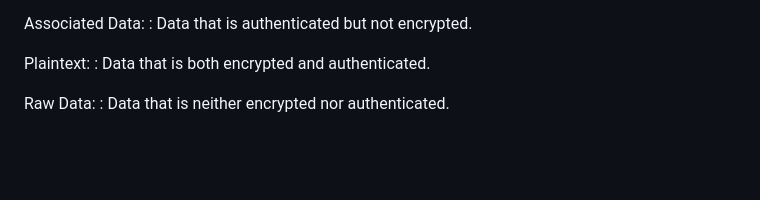
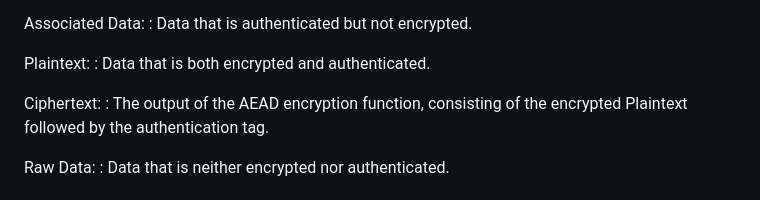
Before and after one commit to gloinul/draft-westerlund-avtcore-srtp-gcm-sst, a Markdown page: draft-westerlund-avtcore-srtp-gcm-sst.md, the part around the change. Rendered like a GitHub page; blank space fills up the shorter version.

Commit message:
adding cipher text definition.

```diff
--- a/draft-westerlund-avtcore-srtp-gcm-sst.md
+++ b/draft-westerlund-avtcore-srtp-gcm-sst.md
@@ -111,6 +111,9 @@ Associated Data:
 
 Plaintext:
 : Data that is both encrypted and authenticated.
+
+Ciphertext:
+: The output of the AEAD encryption function, consisting of the encrypted Plaintext followed by the authentication tag.
 
 Raw Data:
 : Data that is neither encrypted nor authenticated.
```
